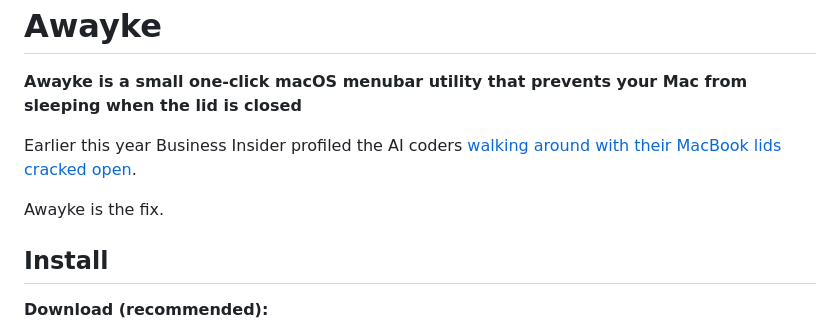
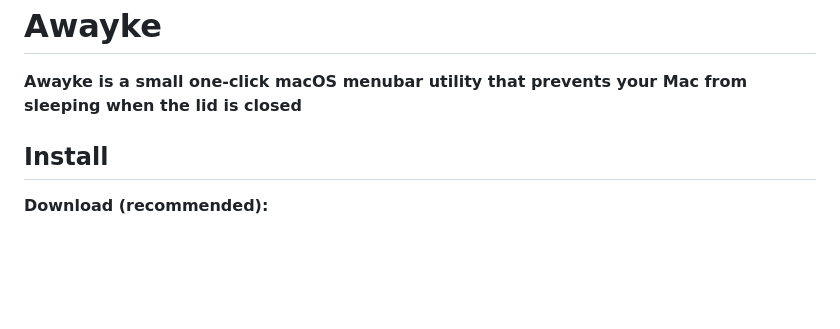
Before and after one commit to daemonphantom/awayke, a Markdown page: README.md, the part around the change. Rendered like a GitHub page; blank space fills up the shorter version.

Commit message:
Update README to remove article reference
Removed unnecessary information about Business Insider article.

```diff
--- a/README.md
+++ b/README.md
@@ -6,10 +6,6 @@
 
 **Awayke is a small one-click macOS menubar utility that prevents your Mac from sleeping when the lid is closed**
 
-
-Earlier this year Business Insider profiled the AI coders [walking around with their MacBook lids cracked open](https://www.businessinsider.com/coders-keep-laptops-open-in-public-ai-agent-2026-5).
-
-Awayke is the fix.
 
 ## Install
 
```
